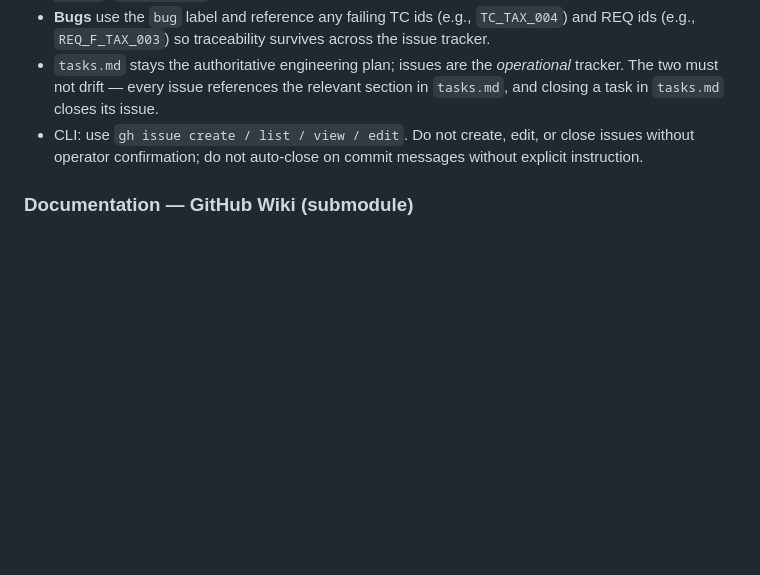
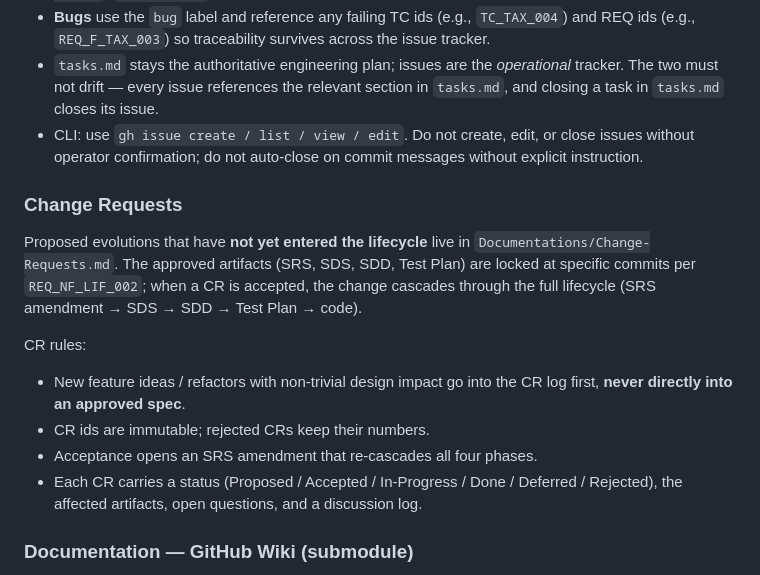
Before and after one commit to lfazio/trading-bot, a Markdown page: CLAUDE.md, the part around the change. GitHub-like rendering; blank space fills up the shorter version.

Commit message:
Track CR-001 (remote notifications) in the wiki Change-Requests log
Bumps Documentations/ from wiki a7e4451 -> 52dbdc8, picking up:
- a new Change-Requests.md page that holds proposed evolutions
  outside the approved DO-178C-style corpus, and
- CR-001, recording the operator's request for remote notification
  channels (email, WhatsApp) covering KS events, anomalies,
  trade-approval requests with default-deny timeout, and routine
  digests with multi-channel fan-out + retry.

CR-001 stays Proposed until the operator decides to admit it. On
acceptance the change opens an SRS amendment that cascades through
all four phases (SRS -> SDS -> SDD -> Test Plan) per REQ_NF_LIF_002.
Tentative new REQ groups (REQ_F_NOT_*, REQ_SDS_NOT_*, REQ_SDD_NOT_*,
REQ_TP_NOT_*) are mentioned only as a forecast; ids are not assigned
until acceptance.

CLAUDE.md gains a "Change Requests" subsection under Repository
workflow making the discipline explicit: new feature ideas with
non-trivial design impact land in the CR log first, never directly in
an approved spec. CR ids are immutable; rejected CRs keep their
numbers.

Co-Authored-By: Claude Opus 4.7 <noreply@anthropic.com>

```diff
--- a/CLAUDE.md
+++ b/CLAUDE.md
@@ -245,6 +245,22 @@ Work is tracked as GitHub Issues alongside `tasks.md`:
   or close issues without operator confirmation; do not auto-close on
   commit messages without explicit instruction.
 
+### Change Requests
+Proposed evolutions that have **not yet entered the lifecycle** live in
+`Documentations/Change-Requests.md`. The approved artifacts (SRS, SDS,
+SDD, Test Plan) are locked at specific commits per `REQ_NF_LIF_002`;
+when a CR is accepted, the change cascades through the full lifecycle
+(SRS amendment → SDS → SDD → Test Plan → code).
+
+CR rules:
+- New feature ideas / refactors with non-trivial design impact go into
+  the CR log first, **never directly into an approved spec**.
+- CR ids are immutable; rejected CRs keep their numbers.
+- Acceptance opens an SRS amendment that re-cascades all four phases.
+- Each CR carries a status (Proposed / Accepted / In-Progress / Done /
+  Deferred / Rejected), the affected artifacts, open questions, and a
+  discussion log.
+
 ### Documentation — GitHub Wiki (submodule)
 The lifecycle documents live **inside the wiki submodule**, not in the
 main repo. The wiki repo (`<repo>.wiki.git`) is mounted at
```
